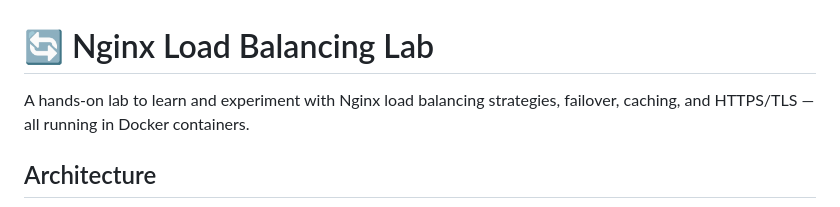
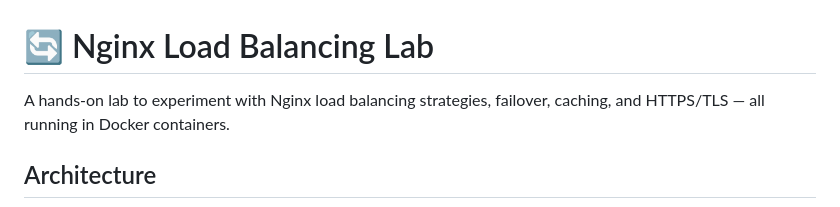
Before and after one commit to DavidBenitoCampo/nginx-load-balancing-lab, a Markdown page: README.md, the part around the change. GitHub-like rendering.

Commit message:
Refine description in README.md

```diff
--- a/README.md
+++ b/README.md
@@ -1,6 +1,6 @@
 # 🔄 Nginx Load Balancing Lab
 
-A hands-on lab to learn and experiment with Nginx load balancing strategies, failover, caching, and HTTPS/TLS — all running in Docker containers.
+A hands-on lab to experiment with Nginx load balancing strategies, failover, caching, and HTTPS/TLS — all running in Docker containers.
 
 ## Architecture
 
```
